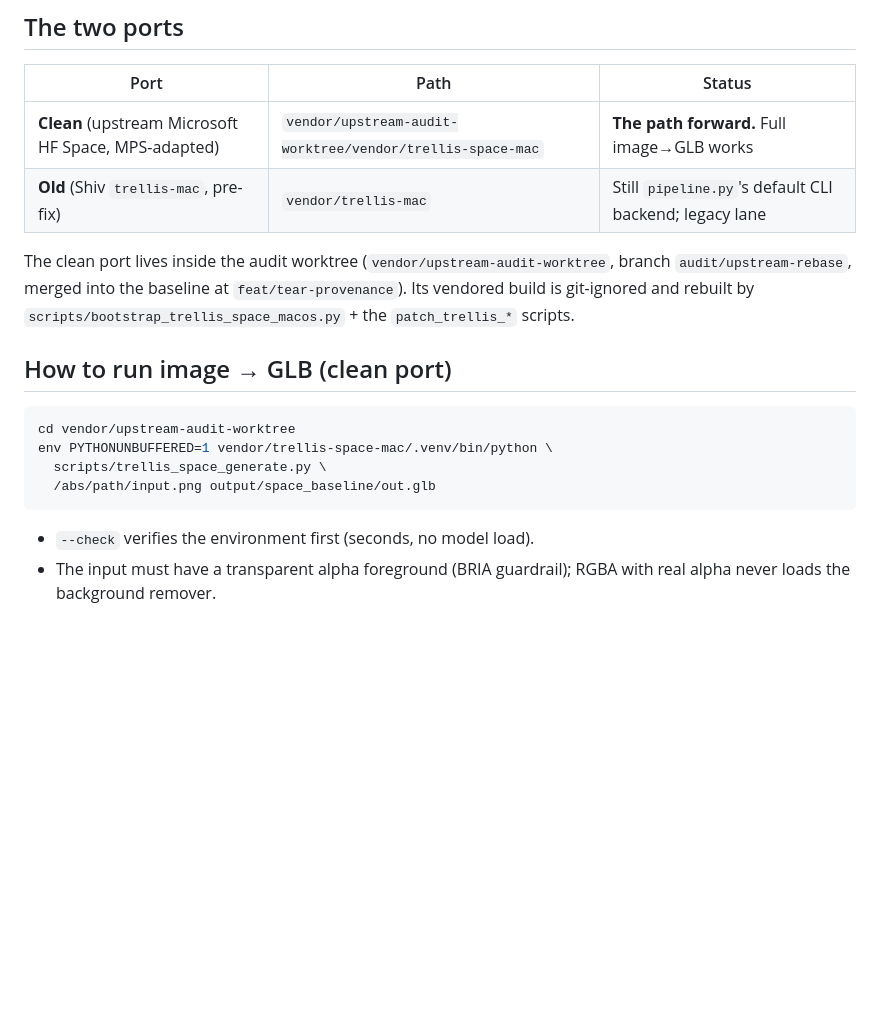
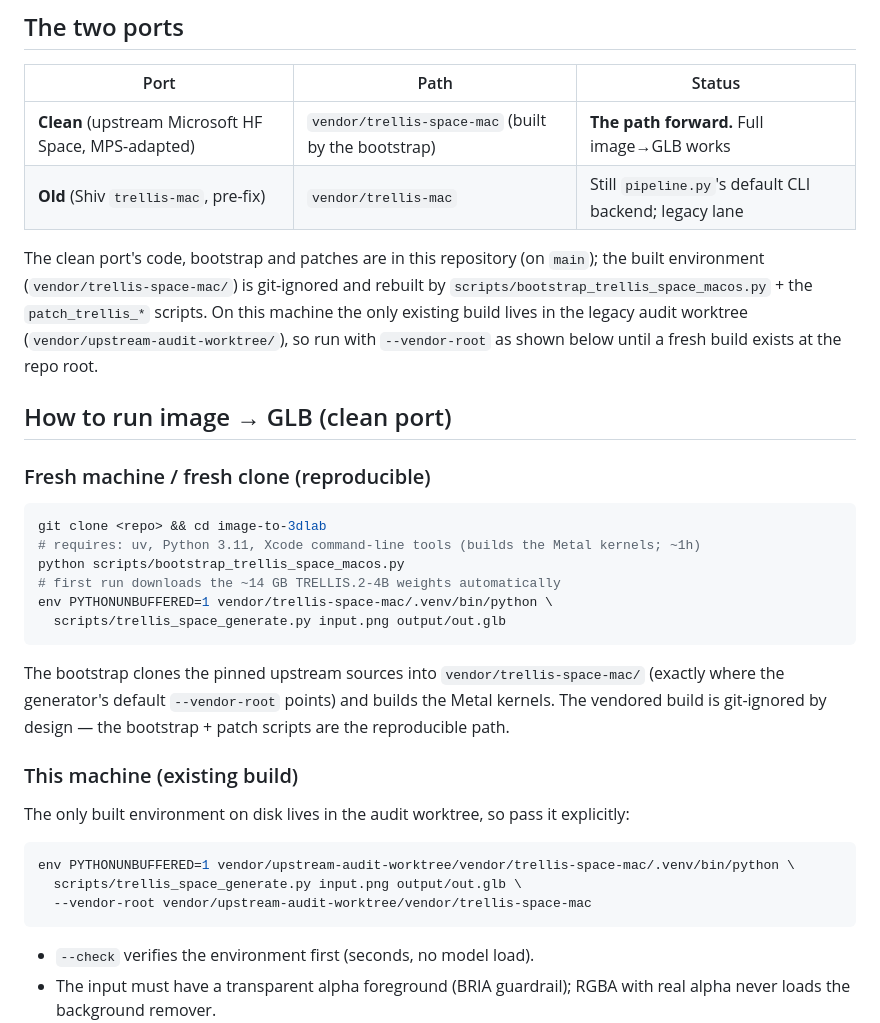
Before and after one commit to AdrielSantana/image-to-3dlab, a Markdown page: docs/STATE-OF-REPO-2026-08-16.md, the part around the change. Rendered like a GitHub page; blank space fills up the shorter version.

Commit message:
docs: document the fresh-clone image->GLB flow (bootstrap + run from repo root)
The clean-port generator, bootstrap, patches and upstream pins are all on main;
a fresh clone rebuilds the git-ignored environment with
bootstrap_trellis_space_macos.py. This machine's existing build lives in the
legacy audit worktree, so the run recipe shows --vendor-root until a fresh
build exists at the repo root.

````diff
--- a/docs/STATE-OF-REPO-2026-08-16.md
+++ b/docs/STATE-OF-REPO-2026-08-16.md
@@ -14,21 +14,42 @@ for the five bugs found and the assumptions that were wrong.
 
 | Port | Path | Status |
 |---|---|---|
-| **Clean** (upstream Microsoft HF Space, MPS-adapted) | `vendor/upstream-audit-worktree/vendor/trellis-space-mac` | **The path forward.** Full image→GLB works |
+| **Clean** (upstream Microsoft HF Space, MPS-adapted) | `vendor/trellis-space-mac` (built by the bootstrap) | **The path forward.** Full image→GLB works |
 | **Old** (Shiv `trellis-mac`, pre-fix) | `vendor/trellis-mac` | Still `pipeline.py`'s default CLI backend; legacy lane |
 
-The clean port lives inside the audit worktree (`vendor/upstream-audit-worktree`, branch
-`audit/upstream-rebase`, merged into the baseline at `feat/tear-provenance`). Its vendored
-build is git-ignored and rebuilt by `scripts/bootstrap_trellis_space_macos.py` + the
-`patch_trellis_*` scripts.
+The clean port's code, bootstrap and patches are in this repository (on `main`); the built
+environment (`vendor/trellis-space-mac/`) is git-ignored and rebuilt by
+`scripts/bootstrap_trellis_space_macos.py` + the `patch_trellis_*` scripts. On this
+machine the only existing build lives in the legacy audit worktree
+(`vendor/upstream-audit-worktree/`), so run with `--vendor-root` as shown below until a
+fresh build exists at the repo root.
 
 ## How to run image → GLB (clean port)
 
+### Fresh machine / fresh clone (reproducible)
+
 ```bash
-cd vendor/upstream-audit-worktree
+git clone <repo> && cd image-to-3dlab
+# requires: uv, Python 3.11, Xcode command-line tools (builds the Metal kernels; ~1h)
+python scripts/bootstrap_trellis_space_macos.py
+# first run downloads the ~14 GB TRELLIS.2-4B weights automatically
 env PYTHONUNBUFFERED=1 vendor/trellis-space-mac/.venv/bin/python \
-  scripts/trellis_space_generate.py \
-  /abs/path/input.png output/space_baseline/out.glb
+  scripts/trellis_space_generate.py input.png output/out.glb
+```
+
+The bootstrap clones the pinned upstream sources into `vendor/trellis-space-mac/` (exactly
+where the generator's default `--vendor-root` points) and builds the Metal kernels. The
+vendored build is git-ignored by design — the bootstrap + patch scripts are the
+reproducible path.
+
+### This machine (existing build)
+
+The only built environment on disk lives in the audit worktree, so pass it explicitly:
+
+```bash
+env PYTHONUNBUFFERED=1 vendor/upstream-audit-worktree/vendor/trellis-space-mac/.venv/bin/python \
+  scripts/trellis_space_generate.py input.png output/out.glb \
+  --vendor-root vendor/upstream-audit-worktree/vendor/trellis-space-mac
 ```
 
 - `--check` verifies the environment first (seconds, no model load).
````
